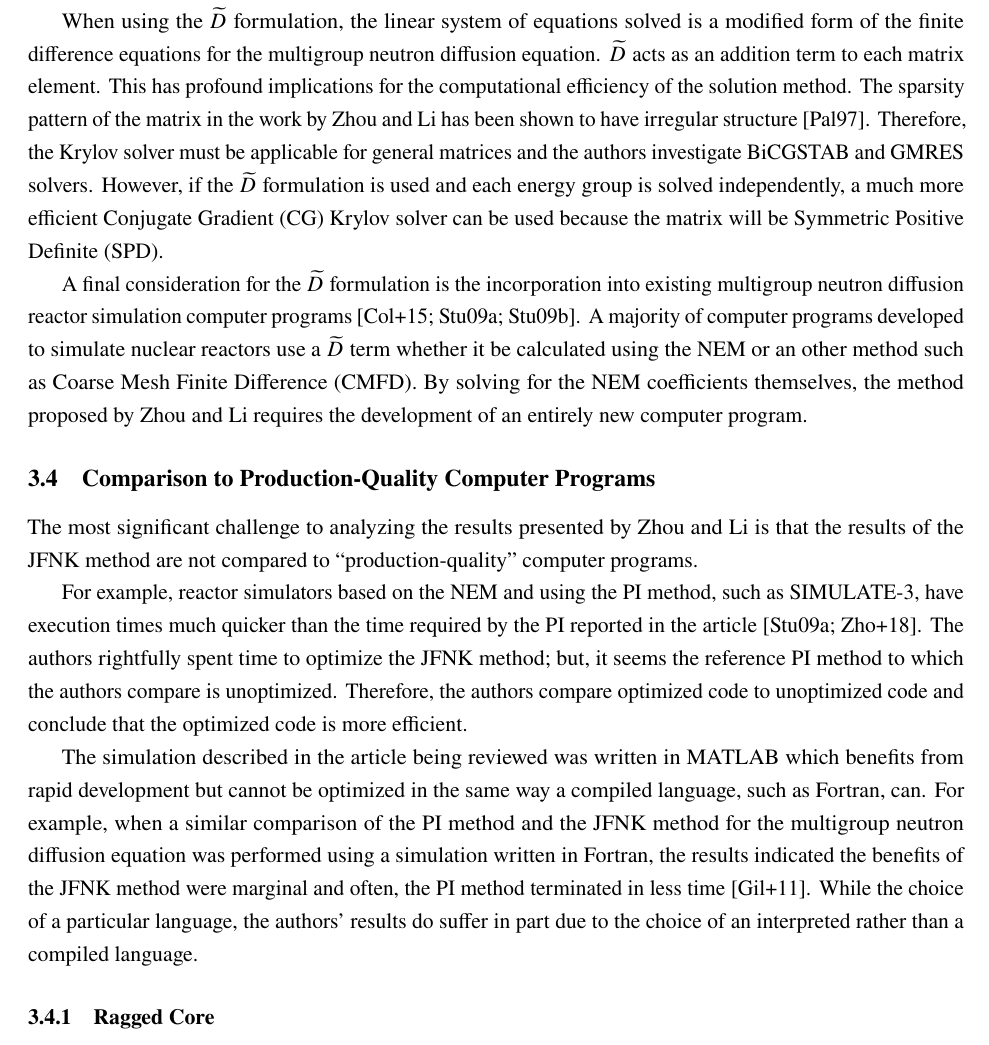
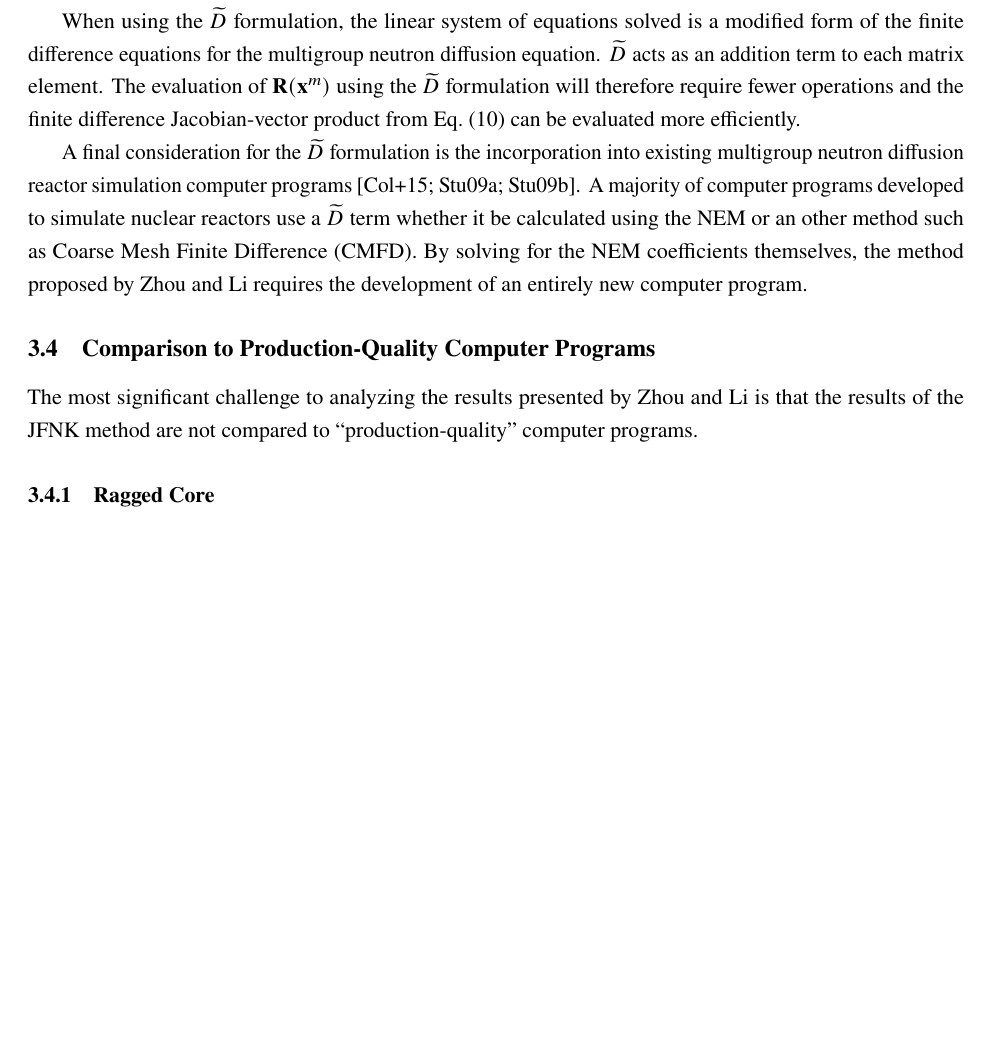
Before and after one commit to wcdawn/WilliamDawn-QE2, a LaTeX paper (WilliamDawn-QE2.tex, which reads sec_critique.tex): part of page 10 of 14, cut so that both start at the same text, the shorter picture padded with empty space. Compiled offline with pdfLaTeX.

Commit message:
removing Fortran discussion and fixing claims about conjugate gradient

```diff
--- a/sec_critique.tex
+++ b/sec_critique.tex
@@ -74,14 +74,10 @@
     When using the $\dtilde$ formulation, the linear system of equations solved
     is a modified form of the finite difference equations for the multigroup
     neutron diffusion equation. $\dtilde$ acts as an addition term to each
-    matrix element. This has profound implications for the computational
-    efficiency of the solution method. The sparsity pattern of the matrix in the
-    work by \citeauthor{qe2paper} has been shown to have irregular structure
-    \cite{palmtagThesis}. Therefore, the Krylov solver must be applicable for
-    general matrices and the authors investigate \gls{bicgstab} and \gls{gmres}
-    solvers. However, if the $\dtilde$ formulation is used and each energy group
-    is solved independently, a much more efficient \gls{cg} Krylov solver can be
-    used because the matrix will be \gls{spd}.
+    matrix element. The evaluation of $\residual(\vx^m)$ using the $\dtilde$
+    formulation will therefore require fewer operations and the finite
+    difference Jacobian-vector product from \eref{eq:dirder} can be evaluated
+    more efficiently.
 
     A final consideration for the $\dtilde$ formulation is the incorporation
     into existing multigroup neutron diffusion reactor simulation computer
@@ -97,26 +93,6 @@
     The most significant challenge to analyzing the results presented by
     \citeauthor{qe2paper} is that the results of the \gls{jfnk} method are not
     compared to ``production-quality'' computer programs.
-
-    For example, reactor simulators based on the \gls{nem} and using the
-    \gls{pi} method, such as SIMULATE-3, have execution times much quicker than
-    the time required by the \gls{pi} reported in the article
-    \cite{simulate3,qe2paper}. The authors rightfully spent time to optimize the
-    \gls{jfnk} method; but, it seems the reference \gls{pi} method to which the
-    authors compare is unoptimized. Therefore, the authors compare optimized
-    code to unoptimized code and conclude that the optimized code is more
-    efficient.
-
-    The simulation described in the article being reviewed was written in MATLAB
-    which benefits from rapid development but cannot be optimized in the same
-    way a compiled language, such as Fortran, can. For example, when a similar
-    comparison of the \gls{pi} method and the \gls{jfnk} method for the
-    multigroup neutron diffusion equation was performed using a simulation
-    written in Fortran, the results indicated the benefits of the \gls{jfnk}
-    method were marginal and often, the \gls{pi} method terminated in less time
-    \cite{gill_azmy}. While the choice of a particular language, the authors'
-    results do suffer in part due to the choice of an interpreted rather than a
-    compiled language.
 
     \subsubsection{Ragged Core}
 
```
